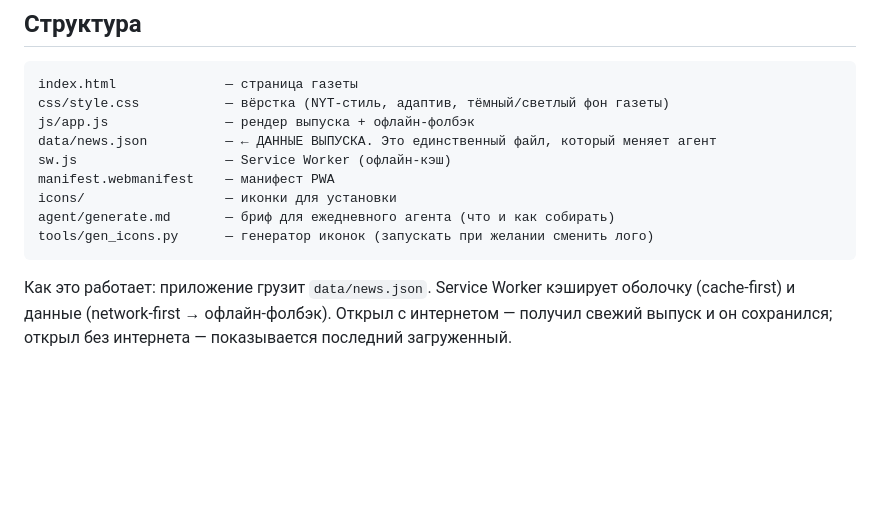
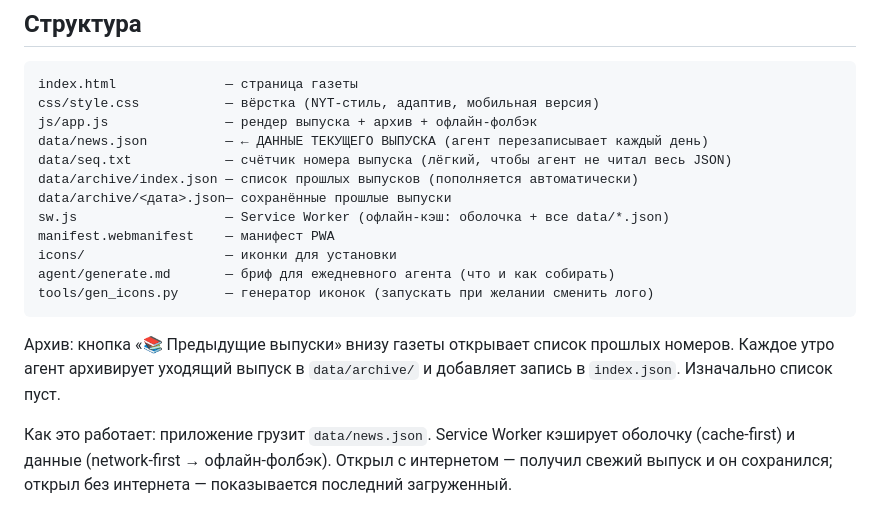
Before and after one commit to korovaichikovmark228-a11y/Newspaper, a Markdown page: README.md, the part around the change. Rendered like a GitHub page; blank space fills up the shorter version.

Commit message:
README: описание архива и seq.txt
Co-Authored-By: Claude Opus 4.8 <noreply@anthropic.com>

````diff
--- a/README.md
+++ b/README.md
@@ -15,15 +15,22 @@
 
 ```
 index.html              — страница газеты
-css/style.css           — вёрстка (NYT-стиль, адаптив, тёмный/светлый фон газеты)
-js/app.js               — рендер выпуска + офлайн-фолбэк
-data/news.json          — ← ДАННЫЕ ВЫПУСКА. Это единственный файл, который меняет агент
-sw.js                   — Service Worker (офлайн-кэш)
+css/style.css           — вёрстка (NYT-стиль, адаптив, мобильная версия)
+js/app.js               — рендер выпуска + архив + офлайн-фолбэк
+data/news.json          — ← ДАННЫЕ ТЕКУЩЕГО ВЫПУСКА (агент перезаписывает каждый день)
+data/seq.txt            — счётчик номера выпуска (лёгкий, чтобы агент не читал весь JSON)
+data/archive/index.json — список прошлых выпусков (пополняется автоматически)
+data/archive/<дата>.json— сохранённые прошлые выпуски
+sw.js                   — Service Worker (офлайн-кэш: оболочка + все data/*.json)
 manifest.webmanifest    — манифест PWA
 icons/                  — иконки для установки
 agent/generate.md       — бриф для ежедневного агента (что и как собирать)
 tools/gen_icons.py      — генератор иконок (запускать при желании сменить лого)
 ```
+
+Архив: кнопка «📚 Предыдущие выпуски» внизу газеты открывает список прошлых
+номеров. Каждое утро агент архивирует уходящий выпуск в `data/archive/` и
+добавляет запись в `index.json`. Изначально список пуст.
 
 Как это работает: приложение грузит `data/news.json`. Service Worker кэширует
 оболочку (cache-first) и данные (network-first → офлайн-фолбэк). Открыл с
````
